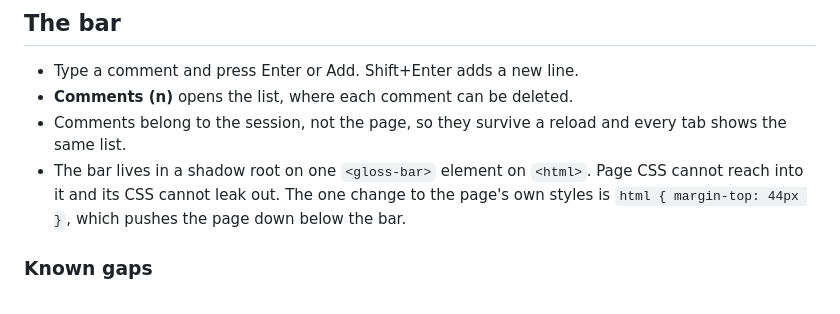
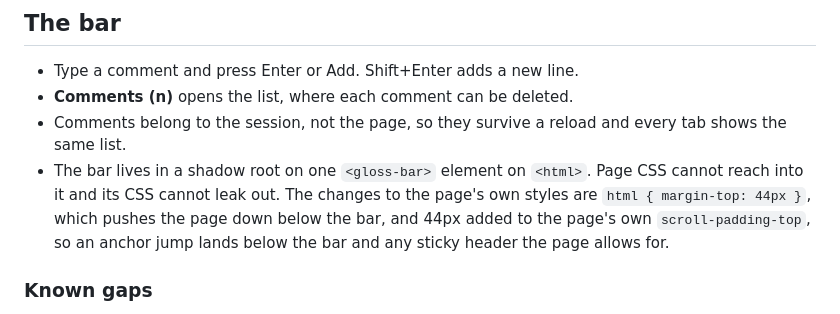
Before and after one commit to ryanbrunner/gloss, a Markdown page: README.md, the part around the change. GitHub-like rendering.

Commit message:
Say in the README that the bar adds to the page's scroll padding
Co-Authored-By: Claude Opus 5.5 (1M context) <noreply@anthropic.com>

```diff
--- a/README.md
+++ b/README.md
@@ -73,9 +73,10 @@ curl -H "Authorization: Bearer $(jq -r .token $state)" \
 - Comments belong to the session, not the page, so they survive a reload and
   every tab shows the same list.
 - The bar lives in a shadow root on one `<gloss-bar>` element on `<html>`. Page
-  CSS cannot reach into it and its CSS cannot leak out. The one change to the
-  page's own styles is `html { margin-top: 44px }`, which pushes the page down
-  below the bar.
+  CSS cannot reach into it and its CSS cannot leak out. The changes to the
+  page's own styles are `html { margin-top: 44px }`, which pushes the page down
+  below the bar, and 44px added to the page's own `scroll-padding-top`, so an
+  anchor jump lands below the bar and any sticky header the page allows for.
 
 ### Known gaps
 
```
